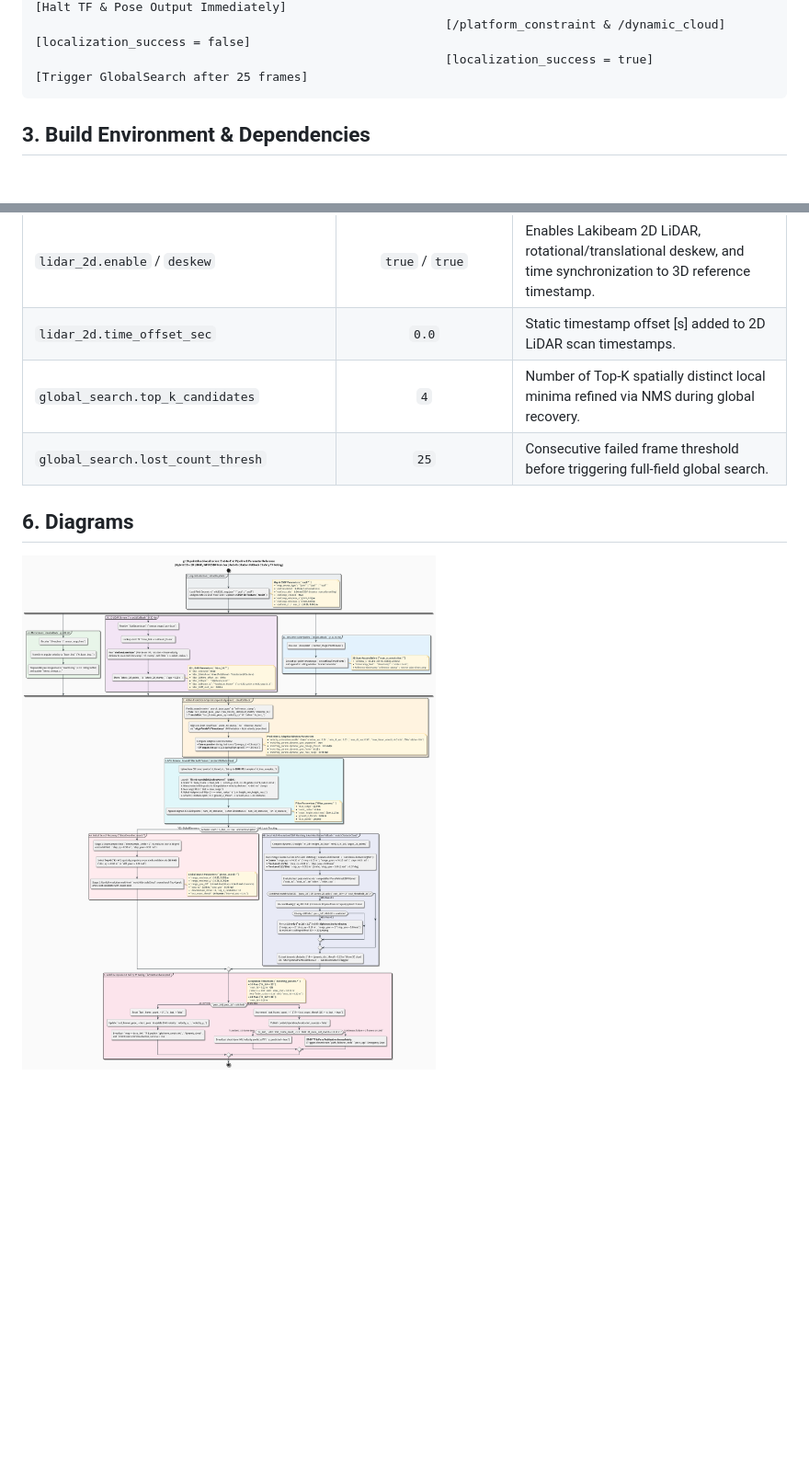
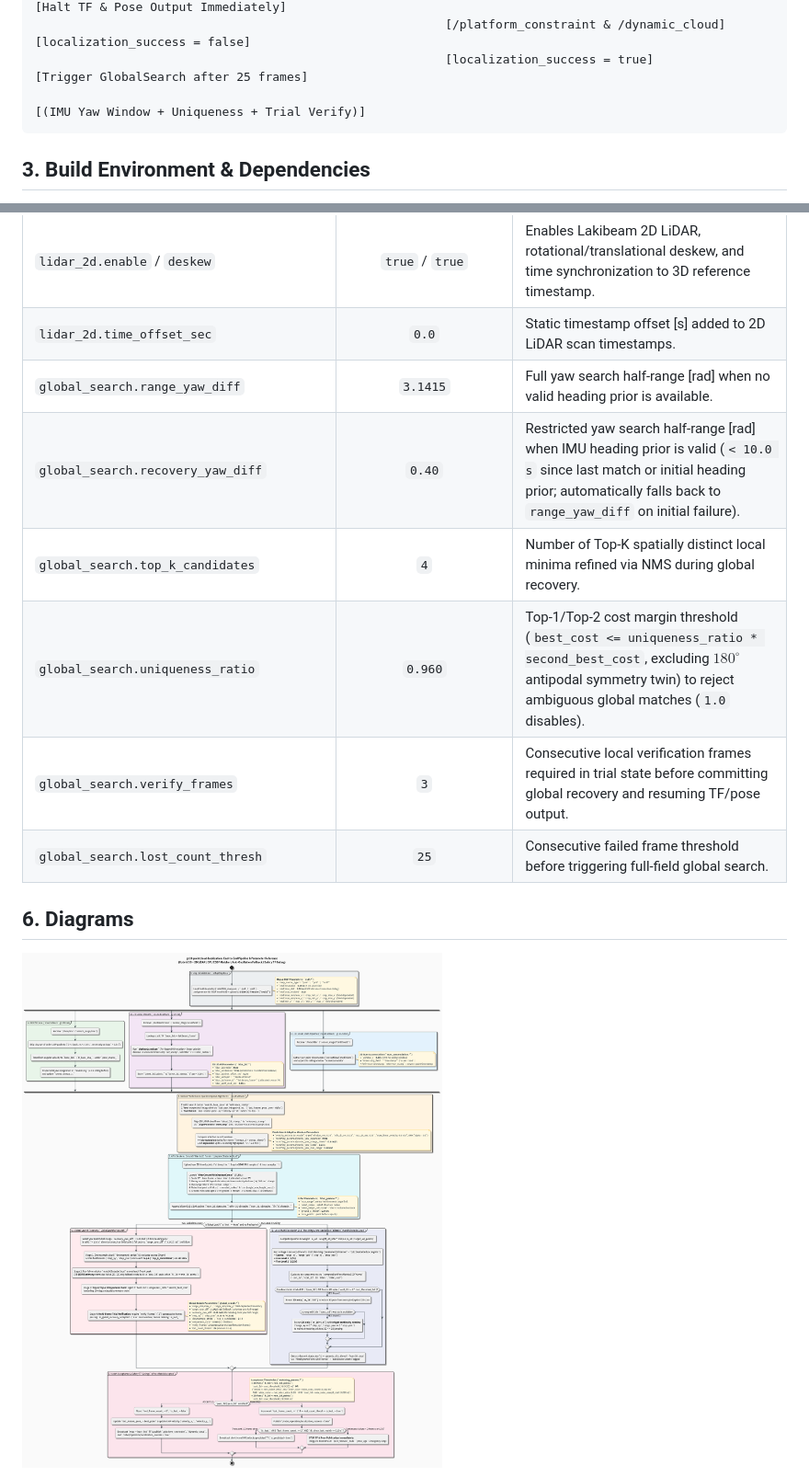
Before and after one commit to tmcit-ararobo-2026a/gn10-pointcloud-localization, a Markdown page: README.md, 2 parts joined by grey strips. Shown at 92% size. GitHub-like rendering; pictures changed too: docs/pipeline_flow_and_parameters.png; blank space fills up the shorter version.

````diff
--- a/README.md
+++ b/README.md
@@ -38,6 +38,7 @@ https://github.com/user-attachments/assets/c095bf62-cfac-403c-aa1b-679e0ed4c053
                                                          [Publish TF (map -> base_link)]                       [Halt TF & Pose Output Immediately]
                                                          [/platform_constraint & /dynamic_cloud]                [localization_success = false]
                                                          [localization_success = true]                          [Trigger GlobalSearch after 25 frames]
+                                                                                                                [(IMU Yaw Window + Uniqueness + Trial Verify)]
 ```
 
 ## 3. Build Environment & Dependencies
@@ -128,7 +129,11 @@ Common parameters are defined in [`config/common_params.yaml`](./config/common_p
 | `velocity_estimation.enable` | `true` | Enables linear velocity estimation with EMA smoothing ($\alpha = 0.6$) and constant-velocity extrapolation (`window_sec: 0.20`, `min_dt_sec: 0.15`, `max_dt_sec: 0.50`, `max_linear_velocity: 4.0`). |
 | `lidar_2d.enable` / `deskew` | `true` / `true` | Enables Lakibeam 2D LiDAR, rotational/translational deskew, and time synchronization to 3D reference timestamp. |
 | `lidar_2d.time_offset_sec` | `0.0` | Static timestamp offset [s] added to 2D LiDAR scan timestamps. |
+| `global_search.range_yaw_diff` | `3.1415` | Full yaw search half-range [rad] when no valid heading prior is available. |
+| `global_search.recovery_yaw_diff` | `0.40` | Restricted yaw search half-range [rad] when IMU heading prior is valid (`< 10.0 s` since last match or initial heading prior; automatically falls back to `range_yaw_diff` on initial failure). |
 | `global_search.top_k_candidates` | `4` | Number of Top-K spatially distinct local minima refined via NMS during global recovery. |
+| `global_search.uniqueness_ratio` | `0.960` | Top-1/Top-2 cost margin threshold (`best_cost <= uniqueness_ratio * second_best_cost`, excluding $180^\circ$ antipodal symmetry twin) to reject ambiguous global matches (`1.0` disables). |
+| `global_search.verify_frames` | `3` | Consecutive local verification frames required in trial state before committing global recovery and resuming TF/pose output. |
 | `global_search.lost_count_thresh` | `25` | Consecutive failed frame threshold before triggering full-field global search. |
 
 ## 6. Diagrams
````
Also changed, not shown: other parts of README.md (+5 -5 lines), README_jp.md (+10 -5 lines), docs/matching_cost_and_weighting.png, docs/matching_cost_and_weighting_jp.png, docs/pipeline_flow_and_parameters_jp.png, 4 other files.
